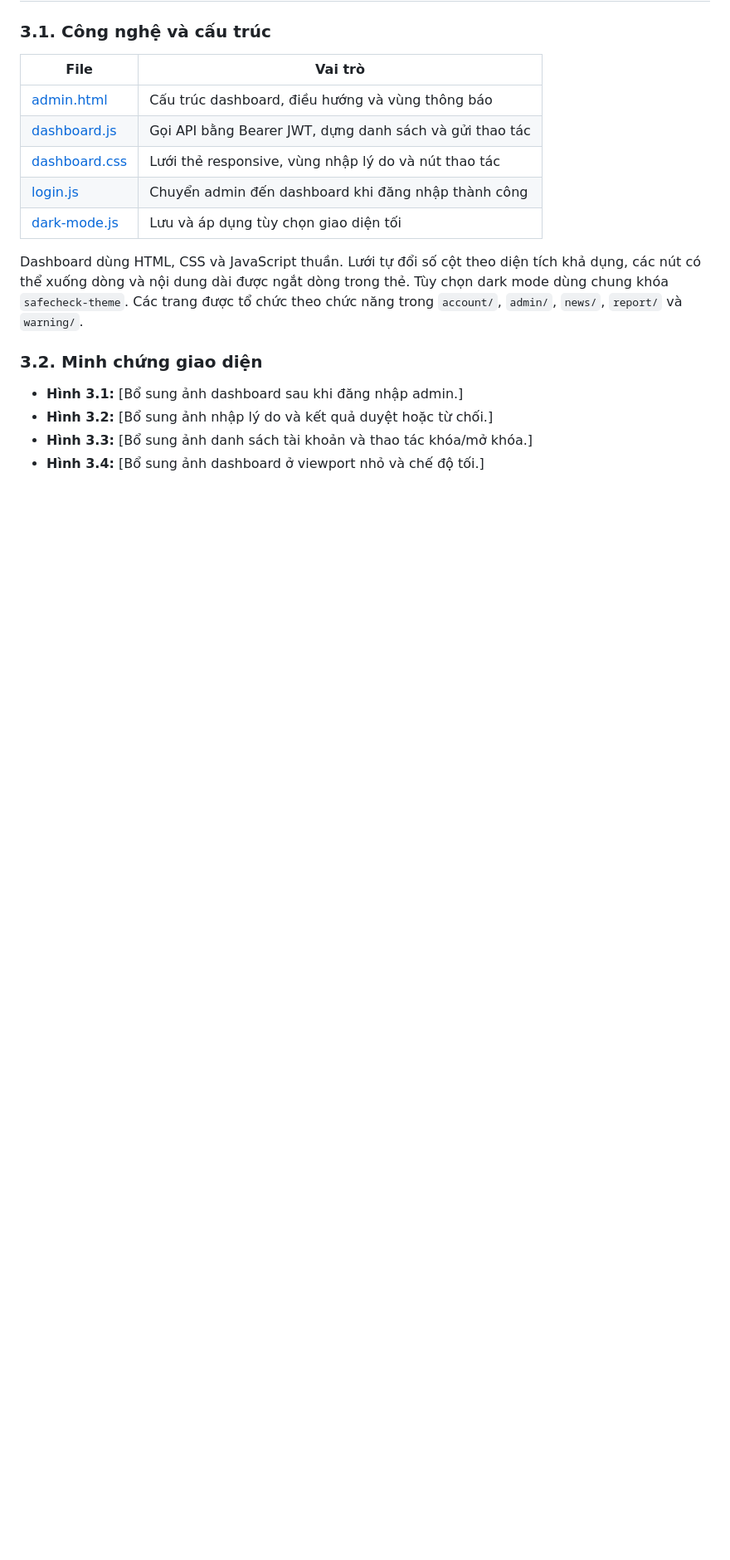
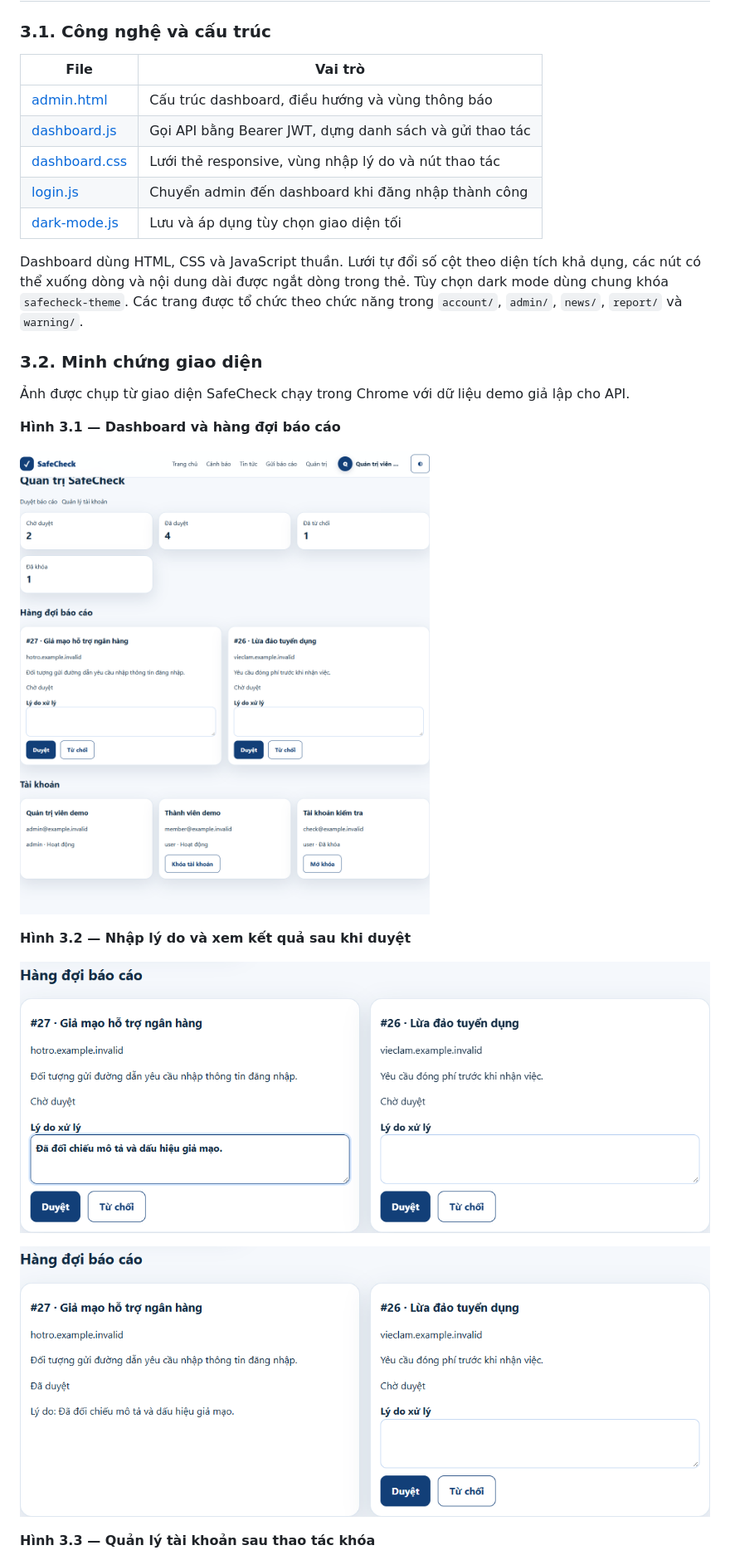
Before and after one commit to ThienAn0544/safecheckvn, a Markdown page: admin/README.md, the part around one of its changes. Shown at 83% size. GitHub-like rendering; pictures changed too: admin/screenshots/dashboard.png (added), admin/screenshots/report-result.png (added), admin/screenshots/report-review.png (added); blank space fills up the shorter version.

```diff
--- a/admin/README.md
+++ b/admin/README.md
@@ -81,7 +82,17 @@ Dashboard dùng HTML, CSS và JavaScript thuần. Lưới tự đổi số cột
 
 ### 3.2. Minh chứng giao diện
 
-- **Hình 3.1:** [Bổ sung ảnh dashboard sau khi đăng nhập admin.]
-- **Hình 3.2:** [Bổ sung ảnh nhập lý do và kết quả duyệt hoặc từ chối.]
-- **Hình 3.3:** [Bổ sung ảnh danh sách tài khoản và thao tác khóa/mở khóa.]
-- **Hình 3.4:** [Bổ sung ảnh dashboard ở viewport nhỏ và chế độ tối.]
+Ảnh được chụp từ giao diện SafeCheck chạy trong Chrome với dữ liệu demo giả lập cho API.
+
+**Hình 3.1 — Dashboard và hàng đợi báo cáo**
+
+![Dashboard quản trị với số liệu và hàng đợi báo cáo](screenshots/dashboard.png)
+
+**Hình 3.2 — Nhập lý do và xem kết quả sau khi duyệt**
+
+![Ô nhập lý do trước khi duyệt báo cáo](screenshots/report-review.png)
+
+![Báo cáo đã duyệt và lý do hiển thị trên thẻ](screenshots/report-result.png)
+
+**Hình 3.3 — Quản lý tài khoản sau thao tác khóa**
+
```
Also changed, not shown: other parts of admin/README.md (+12 -0 lines), admin/screenshots/home-navigation.png (added), admin/screenshots/mobile-dark.png (added), admin/screenshots/user-management.png (added), 2 other files.
